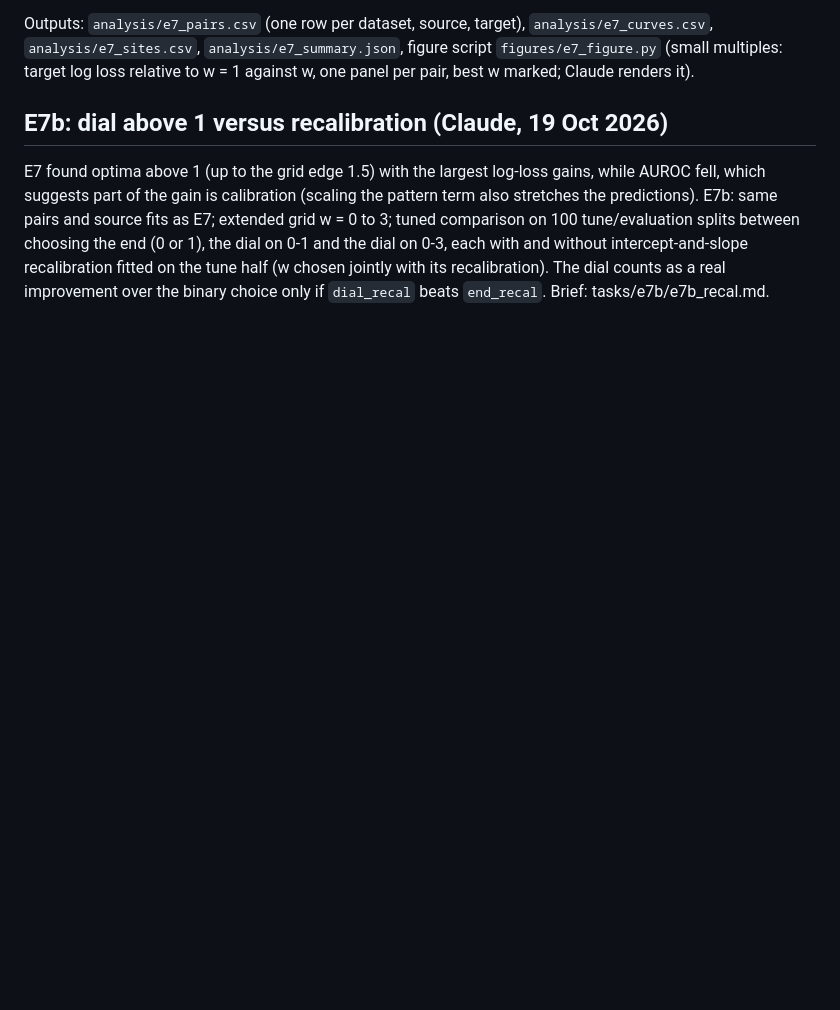
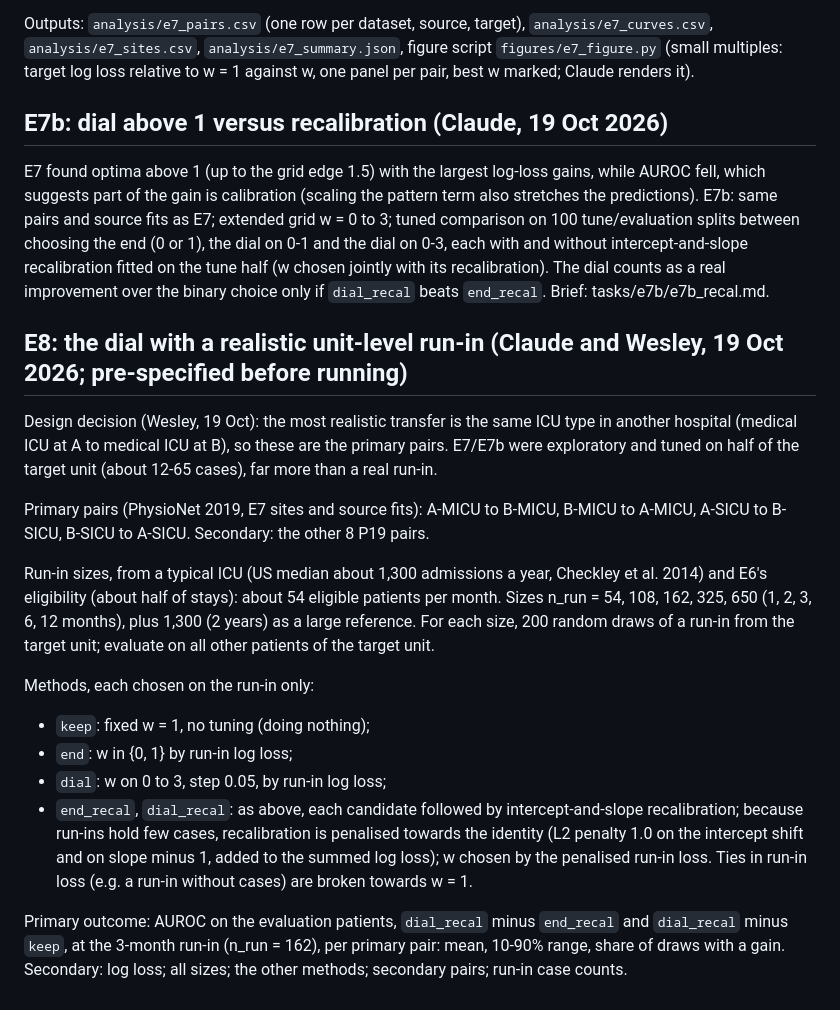
Before and after one commit to wjremy/DL-Observation-Shift-Project, a Markdown page: SPEC.md, the part around the change. Drawn GitHub-style; blank space fills up the shorter version.

Commit message:
E8 pre-specified: realistic unit-level run-in; design decision
Co-Authored-By: Claude Opus 5.5 <noreply@anthropic.com>

```diff
--- a/SPEC.md
+++ b/SPEC.md
@@ -136,3 +136,20 @@ Outputs: `analysis/e7_pairs.csv` (one row per dataset, source, target), `analysi
 ## E7b: dial above 1 versus recalibration (Claude, 19 Oct 2026)
 
 E7 found optima above 1 (up to the grid edge 1.5) with the largest log-loss gains, while AUROC fell, which suggests part of the gain is calibration (scaling the pattern term also stretches the predictions). E7b: same pairs and source fits as E7; extended grid w = 0 to 3; tuned comparison on 100 tune/evaluation splits between choosing the end (0 or 1), the dial on 0-1 and the dial on 0-3, each with and without intercept-and-slope recalibration fitted on the tune half (w chosen jointly with its recalibration). The dial counts as a real improvement over the binary choice only if `dial_recal` beats `end_recal`. Brief: tasks/e7b/e7b_recal.md.
+
+## E8: the dial with a realistic unit-level run-in (Claude and Wesley, 19 Oct 2026; pre-specified before running)
+
+Design decision (Wesley, 19 Oct): the most realistic transfer is the same ICU type in another hospital (medical ICU at A to medical ICU at B), so these are the primary pairs. E7/E7b were exploratory and tuned on half of the target unit (about 12-65 cases), far more than a real run-in.
+
+Primary pairs (PhysioNet 2019, E7 sites and source fits): A-MICU to B-MICU, B-MICU to A-MICU, A-SICU to B-SICU, B-SICU to A-SICU. Secondary: the other 8 P19 pairs.
+
+Run-in sizes, from a typical ICU (US median about 1,300 admissions a year, Checkley et al. 2014) and E6's eligibility (about half of stays): about 54 eligible patients per month. Sizes n_run = 54, 108, 162, 325, 650 (1, 2, 3, 6, 12 months), plus 1,300 (2 years) as a large reference. For each size, 200 random draws of a run-in from the target unit; evaluate on all other patients of the target unit.
+
+Methods, each chosen on the run-in only:
+- `keep`: fixed w = 1, no tuning (doing nothing);
+- `end`: w in {0, 1} by run-in log loss;
+- `dial`: w on 0 to 3, step 0.05, by run-in log loss;
+- `end_recal`, `dial_recal`: as above, each candidate followed by intercept-and-slope recalibration; because run-ins hold few cases, recalibration is penalised towards the identity (L2 penalty 1.0 on the intercept shift and on slope minus 1, added to the summed log loss); w chosen by the penalised run-in loss.
+Ties in run-in loss (e.g. a run-in without cases) are broken towards w = 1.
+
+Primary outcome: AUROC on the evaluation patients, `dial_recal` minus `end_recal` and `dial_recal` minus `keep`, at the 3-month run-in (n_run = 162), per primary pair: mean, 10-90% range, share of draws with a gain. Secondary: log loss; all sizes; the other methods; secondary pairs; run-in case counts.
```
Also changed, not shown: STATUS.md (+3 -1 lines), tasks/e8/e8_realistic_runin.md (added, +27 -0 lines).
